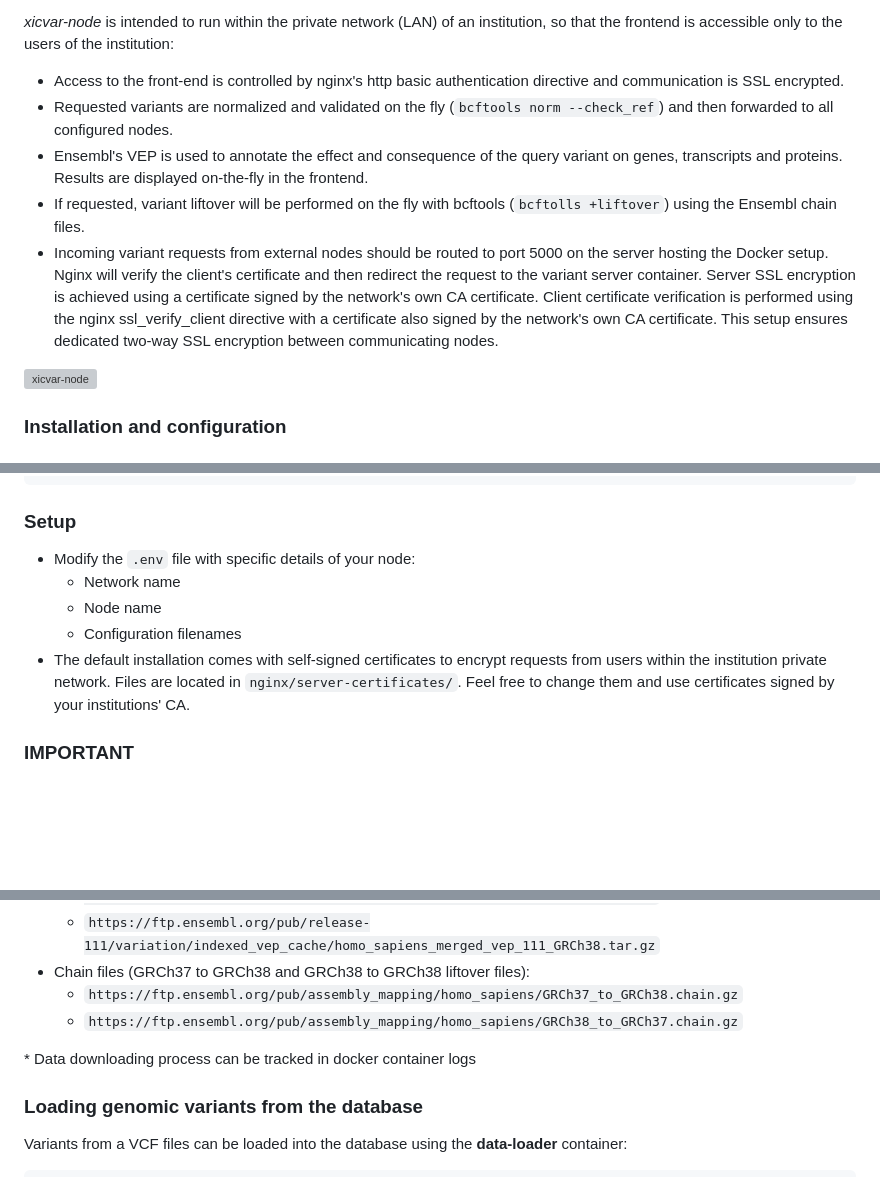
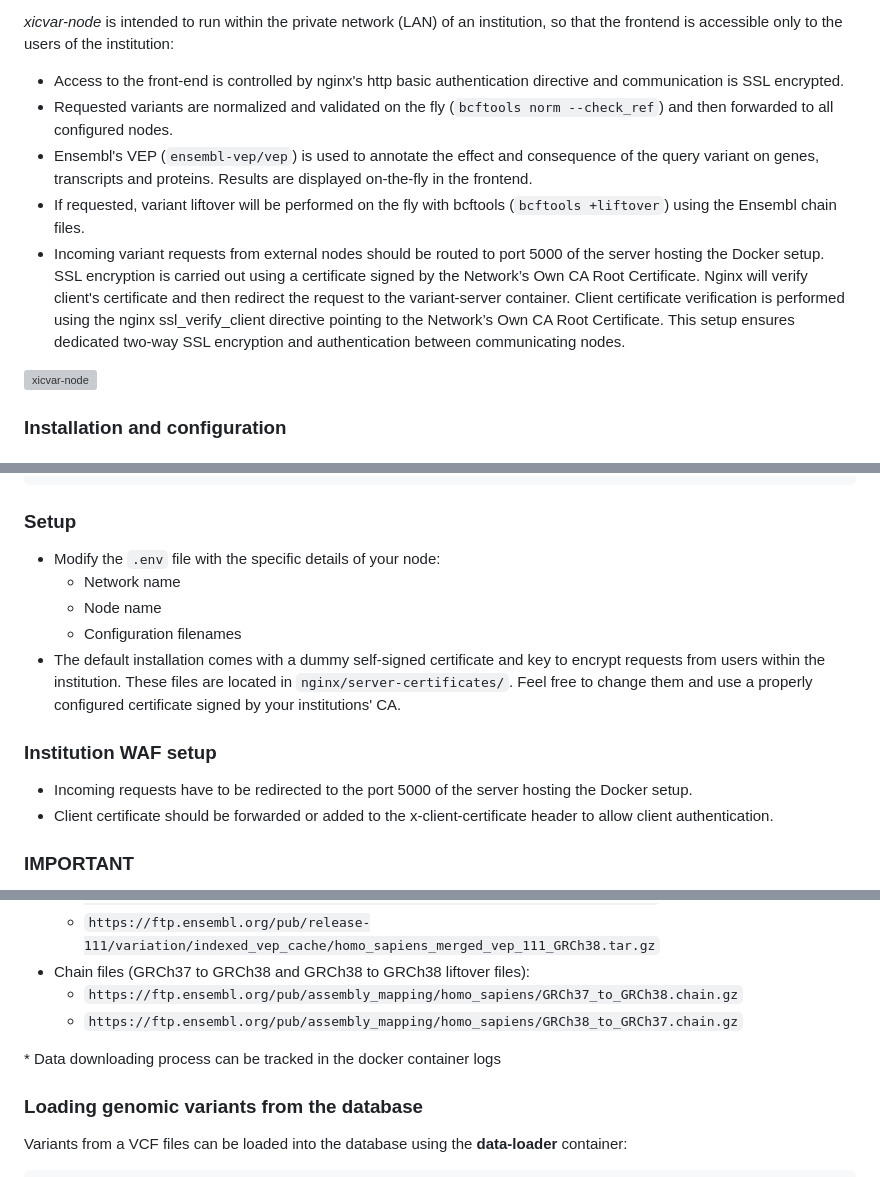
Before and after one commit to marcpybus/var-node, a Markdown page: README.md, 3 parts joined by grey strips. Drawn GitHub-style; blank space fills up the shorter version; grey boxes are pictures that could not be loaded.

````diff
--- a/README.md
+++ b/README.md
@@ -5,9 +5,9 @@
 *xicvar-node* is intended to run within the private network (LAN) of an institution, so that the frontend is accessible only to the users of the institution:
 - Access to the front-end is controlled by nginx's http basic authentication directive and communication is SSL encrypted.
 - Requested variants are normalized and validated on the fly (`bcftools norm --check_ref`) and then forwarded to all configured nodes.
-- Ensembl's VEP is used to annotate the effect and consequence of the query variant on genes, transcripts and proteins. Results are displayed on-the-fly in the frontend.
-- If requested, variant liftover will be performed on the fly with bcftools (`bcftolls +liftover`) using the Ensembl chain files.
-- Incoming variant requests from external nodes should be routed to port 5000 on the server hosting the Docker setup. Nginx will verify the client's certificate and then redirect the request to the variant server container. Server SSL encryption is achieved using a certificate signed by the network's own CA certificate. Client certificate verification is performed using the nginx ssl_verify_client directive with a certificate also signed by the network's own CA certificate. This setup ensures dedicated two-way SSL encryption between communicating nodes.
+- Ensembl's VEP (`ensembl-vep/vep`) is used to annotate the effect and consequence of the query variant on genes, transcripts and proteins. Results are displayed on-the-fly in the frontend.
+- If requested, variant liftover will be performed on the fly with bcftools (`bcftools +liftover`) using the Ensembl chain files.
+- Incoming variant requests from external nodes should be routed to port 5000 of the server hosting the Docker setup. SSL encryption is carried out using a certificate signed by the Network’s Own CA Root Certificate. Nginx will verify client's certificate and then redirect the request to the variant-server container. Client certificate verification is performed using the nginx ssl_verify_client directive pointing to the Network’s Own CA Root Certificate. This setup ensures dedicated two-way SSL encryption and authentication between communicating nodes.
 
 ![xicvar-node](https://github.com/marcpybus/xicvar-node/assets/12168869/b079d9df-204c-400a-b765-894f2f768dbf)
 
@@ -25,11 +25,15 @@ docker compose up --build -d
 docker compose logs -f
 ```
 ### Setup
-- Modify the `.env` file with specific details of your node:
+- Modify the `.env` file with the specific details of your node:
     - Network name
     - Node name
     - Configuration filenames
-- The default installation comes with self-signed certificates to encrypt requests from users within the institution private network. Files are located in `nginx/server-certificates/`. Feel free to change them and use certificates signed by your institutions' CA.
+- The default installation comes with a dummy self-signed certificate and key to encrypt requests from users within the institution. These files are located in `nginx/server-certificates/`. Feel free to change them and use a properly configured certificate signed by your institutions' CA.
+
+### Institution WAF setup
+- Incoming requests have to be redirected to the port 5000 of the server hosting the Docker setup.
+- Client certificate should be forwarded or added to the x-client-certificate header to allow client authentication.
 
 ### IMPORTANT
 The current setup needs to download data to perform normalisation, annotation and liftover of genomic variants.
@@ -44,7 +48,7 @@ The first time the web-server container is run, approximately 46 Gb of data will
     - `https://ftp.ensembl.org/pub/assembly_mapping/homo_sapiens/GRCh37_to_GRCh38.chain.gz`
     - `https://ftp.ensembl.org/pub/assembly_mapping/homo_sapiens/GRCh38_to_GRCh37.chain.gz`
 
-\* Data downloading process can be tracked in docker container logs
+\* Data downloading process can be tracked in the docker container logs
 
 ### Loading genomic variants from the database
 Variants from a VCF files can be loaded into the database using the **data-loader** container:
````
